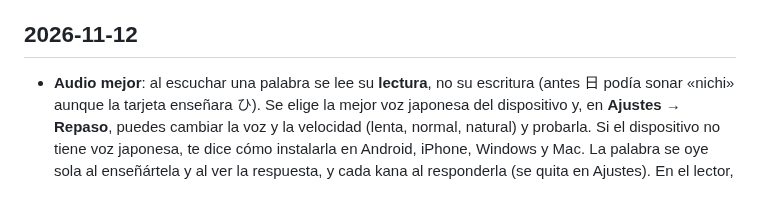
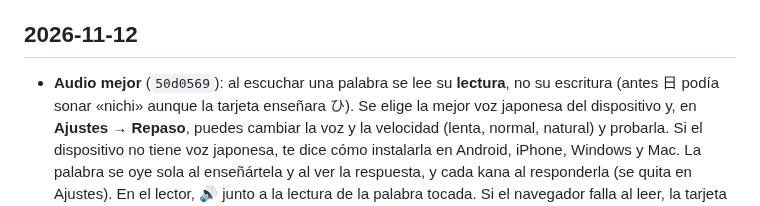
Before and after one commit to javier9302/kanji-learning-app, a Markdown page: CHANGELOG.md, the part around the change. GitHub-like rendering.

Commit message:
CHANGELOG: hash del audio
Co-Authored-By: Claude Opus 5.5 <noreply@anthropic.com>
Claude-Session: https://claude.ai/code/session_01F7MsSggEanokSnXH1X4pdv

```diff
--- a/CHANGELOG.md
+++ b/CHANGELOG.md
@@ -6,7 +6,7 @@ Cómo funciona todo hoy: [docs/COMO-FUNCIONA.md](docs/COMO-FUNCIONA.md).
 
 ## 2026-11-12
 
-- **Audio mejor**: al escuchar una palabra se lee su **lectura**, no su escritura (antes 日 podía
+- **Audio mejor** (`50d0569`): al escuchar una palabra se lee su **lectura**, no su escritura (antes 日 podía
   sonar «nichi» aunque la tarjeta enseñara ひ). Se elige la mejor voz japonesa del dispositivo y, en
   **Ajustes → Repaso**, puedes cambiar la voz y la velocidad (lenta, normal, natural) y probarla. Si
   el dispositivo no tiene voz japonesa, te dice cómo instalarla en Android, iPhone, Windows y Mac.
```
